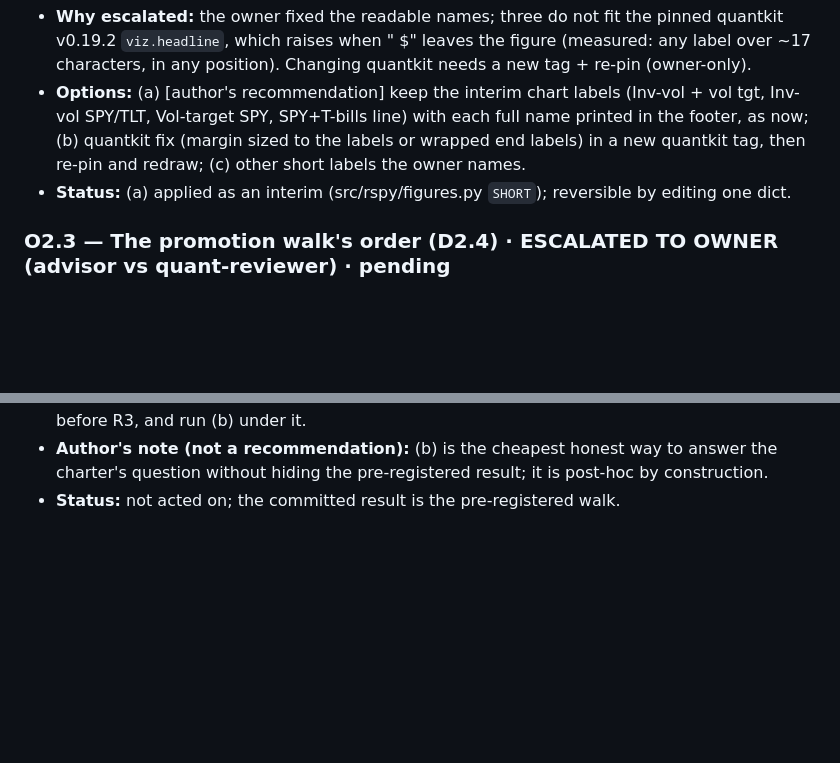
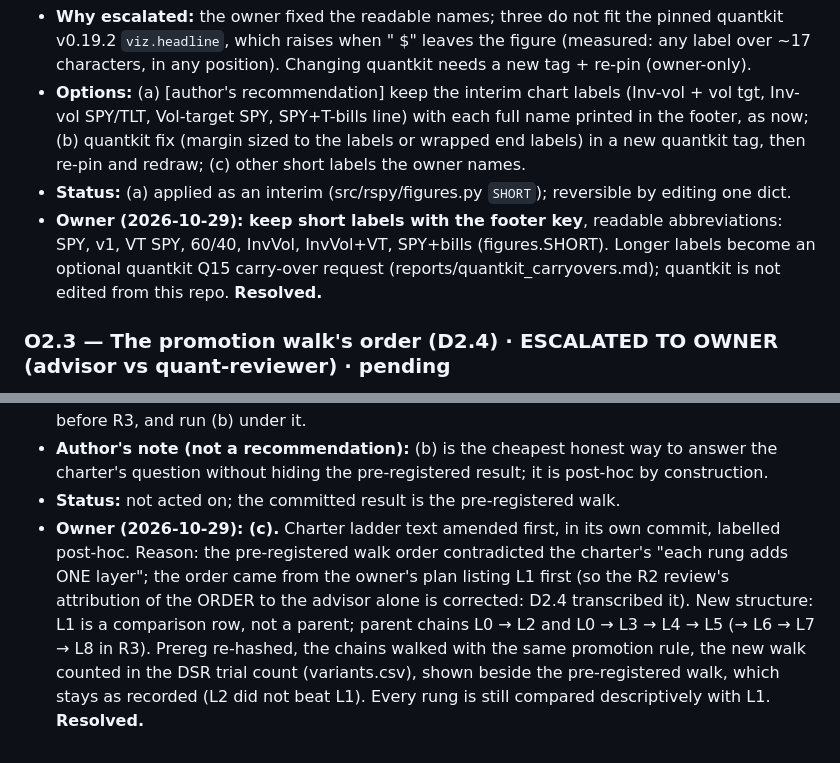
Before and after one commit to CanberkTahil1/regime-aware-spy-tlt-allocation, a Markdown page: reports/decisions.md, 2 parts joined by grey strips. Drawn GitHub-style; blank space fills up the shorter version.

```diff
--- a/reports/decisions.md
+++ b/reports/decisions.md
@@ -276,6 +276,9 @@ any R2 code or result. Research: reports/research/R2.md (16791b4).
   Vol-target SPY, SPY+T-bills line) with each full name printed in the footer, as now; (b) quantkit fix (margin sized to
   the labels or wrapped end labels) in a new quantkit tag, then re-pin and redraw; (c) other short labels the owner names.
 - **Status:** (a) applied as an interim (src/rspy/figures.py `SHORT`); reversible by editing one dict.
+- **Owner (2026-10-29): keep short labels with the footer key**, readable abbreviations: SPY, v1, VT SPY, 60/40, InvVol,
+  InvVol+VT, SPY+bills (figures.SHORT). Longer labels become an optional quantkit Q15 carry-over request
+  (reports/quantkit_carryovers.md); quantkit is not edited from this repo. **Resolved.**
 
 ### O2.3 — The promotion walk's order (D2.4) · ESCALATED TO OWNER (advisor vs quant-reviewer) · pending
 - **Why escalated:** advisor vs reviewer disagreement on an outcome-determining charter reading (R2 review MATERIAL 1).
@@ -292,3 +295,10 @@ any R2 code or result. Research: reports/research/R2.md (16791b4).
 - **Author's note (not a recommendation):** (b) is the cheapest honest way to answer the charter's question without
   hiding the pre-registered result; it is post-hoc by construction.
 - **Status:** not acted on; the committed result is the pre-registered walk.
+- **Owner (2026-10-29): (c).** Charter ladder text amended first, in its own commit, labelled post-hoc. Reason: the
+  pre-registered walk order contradicted the charter's "each rung adds ONE layer"; the order came from the owner's plan
+  listing L1 first (so the R2 review's attribution of the ORDER to the advisor alone is corrected: D2.4 transcribed it).
+  New structure: L1 is a comparison row, not a parent; parent chains L0 → L2 and L0 → L3 → L4 → L5 (→ L6 → L7 → L8 in
+  R3). Prereg re-hashed, the chains walked with the same promotion rule, the new walk counted in the DSR trial count
+  (variants.csv), shown beside the pre-registered walk, which stays as recorded (L2 did not beat L1). Every rung is
+  still compared descriptively with L1. **Resolved.**
```
Also changed, not shown: CLAUDE.md (+9 -1 lines), learn/decisions.md (+9 -5 lines).
